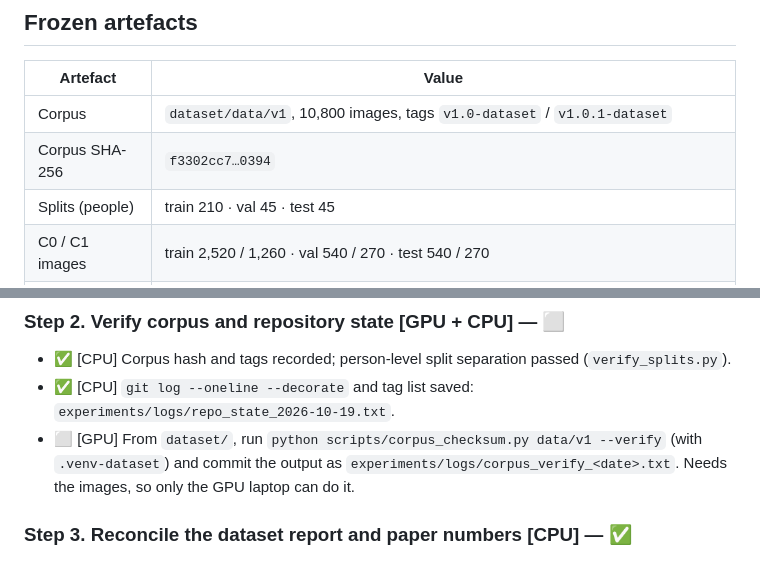
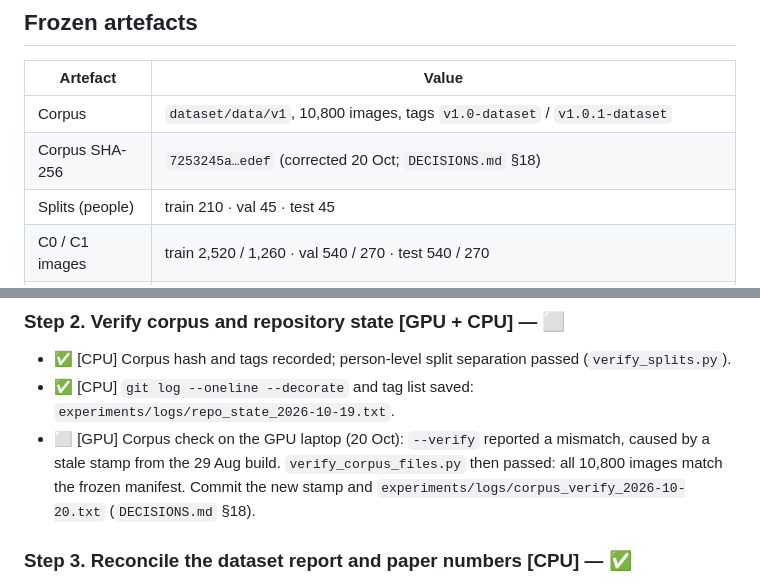
Before and after one commit to ananya-csai/aadhaar-pan-structure-aware, a Markdown page: docs/ROADMAP.md, 2 parts joined by grey strips. Rendered like a GitHub page.

```diff
--- a/docs/ROADMAP.md
+++ b/docs/ROADMAP.md
@@ -26,7 +26,7 @@ This is the single plan for finishing the paper. Follow the steps in order. A ta
 | Artefact | Value |
 |---|---|
 | Corpus | `dataset/data/v1`, 10,800 images, tags `v1.0-dataset` / `v1.0.1-dataset` |
-| Corpus SHA-256 | `f3302cc7…0394` |
+| Corpus SHA-256 | `7253245a…edef` (corrected 20 Oct; `DECISIONS.md` §18) |
 | Splits (people) | train 210 · val 45 · test 45 |
 | C0 / C1 images | train 2,520 / 1,260 · val 540 / 270 · test 540 / 270 |
 | Visual branch | `tiles`: ResNet-50 (ImageNet), 15 native tiles of 256 × 256, 5 seeds, temperature-scaled ensemble (`experiments/e2_visual/frozen/`) |
@@ -63,7 +63,7 @@ This is the single plan for finishing the paper. Follow the steps in order. A ta
 ### Step 2. Verify corpus and repository state [GPU + CPU] — ⬜
 - ✅ [CPU] Corpus hash and tags recorded; person-level split separation passed (`verify_splits.py`).
 - ✅ [CPU] `git log --oneline --decorate` and tag list saved: `experiments/logs/repo_state_2026-10-19.txt`.
-- ⬜ [GPU] From `dataset/`, run `python scripts/corpus_checksum.py data/v1 --verify` (with `.venv-dataset`) and commit the output as `experiments/logs/corpus_verify_<date>.txt`. Needs the images, so only the GPU laptop can do it.
+- ⬜ [GPU] Corpus check on the GPU laptop (20 Oct): `--verify` reported a mismatch, caused by a stale stamp from the 29 Aug build. `verify_corpus_files.py` then passed: all 10,800 images match the frozen manifest. Commit the new stamp and `experiments/logs/corpus_verify_2026-10-20.txt` (`DECISIONS.md` §18).
 
 ### Step 3. Reconcile the dataset report and paper numbers [CPU] — ✅
 - ✅ Section IV regenerated from the frozen statistics (PR #1): Aadhaar OCR FPR 3.8%, PAN 19.7%, 5,848 distinct 64-bit hashes; 64-bit hash audit only.
```
Also changed, not shown: DECISIONS.md (+9 -1 lines).
